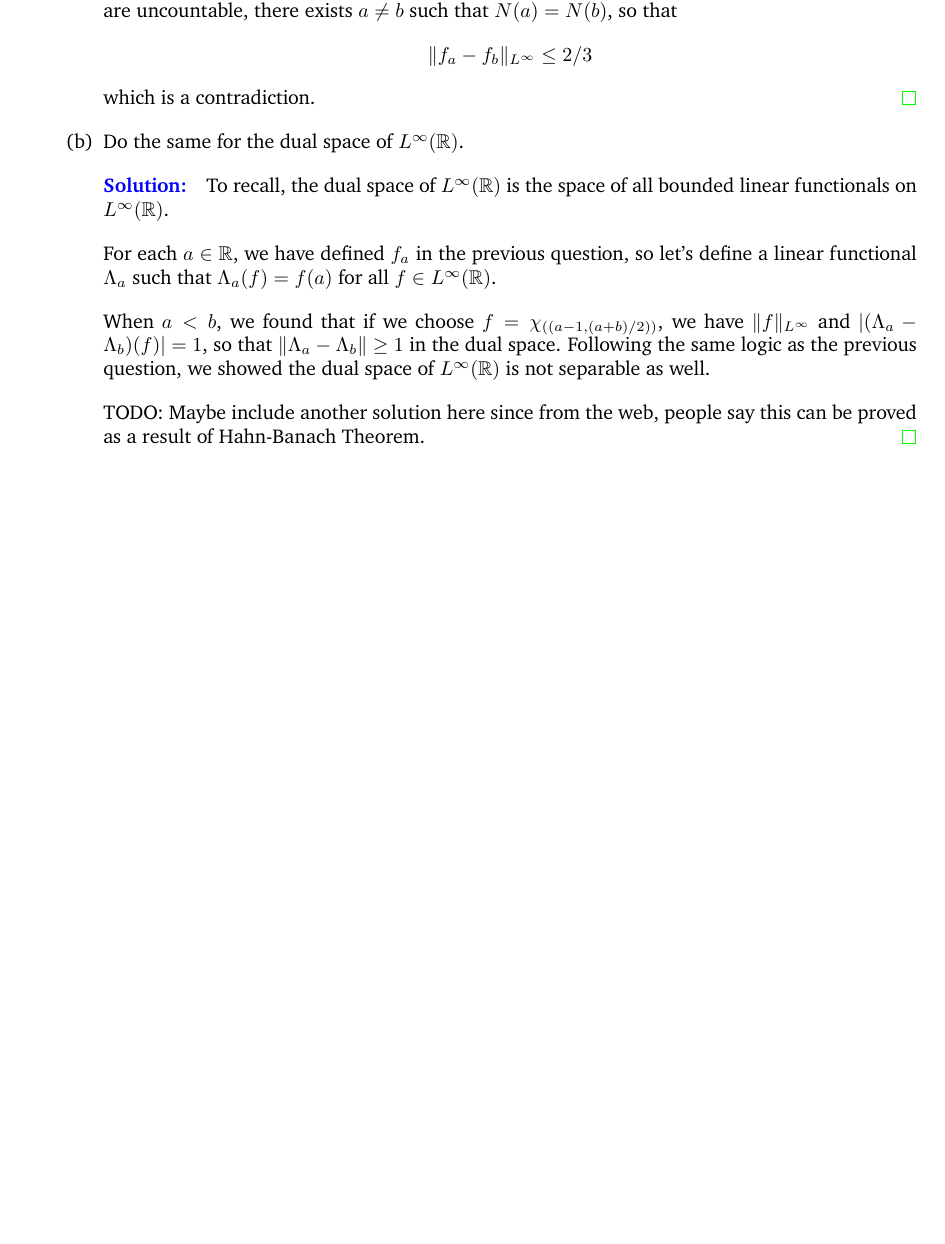
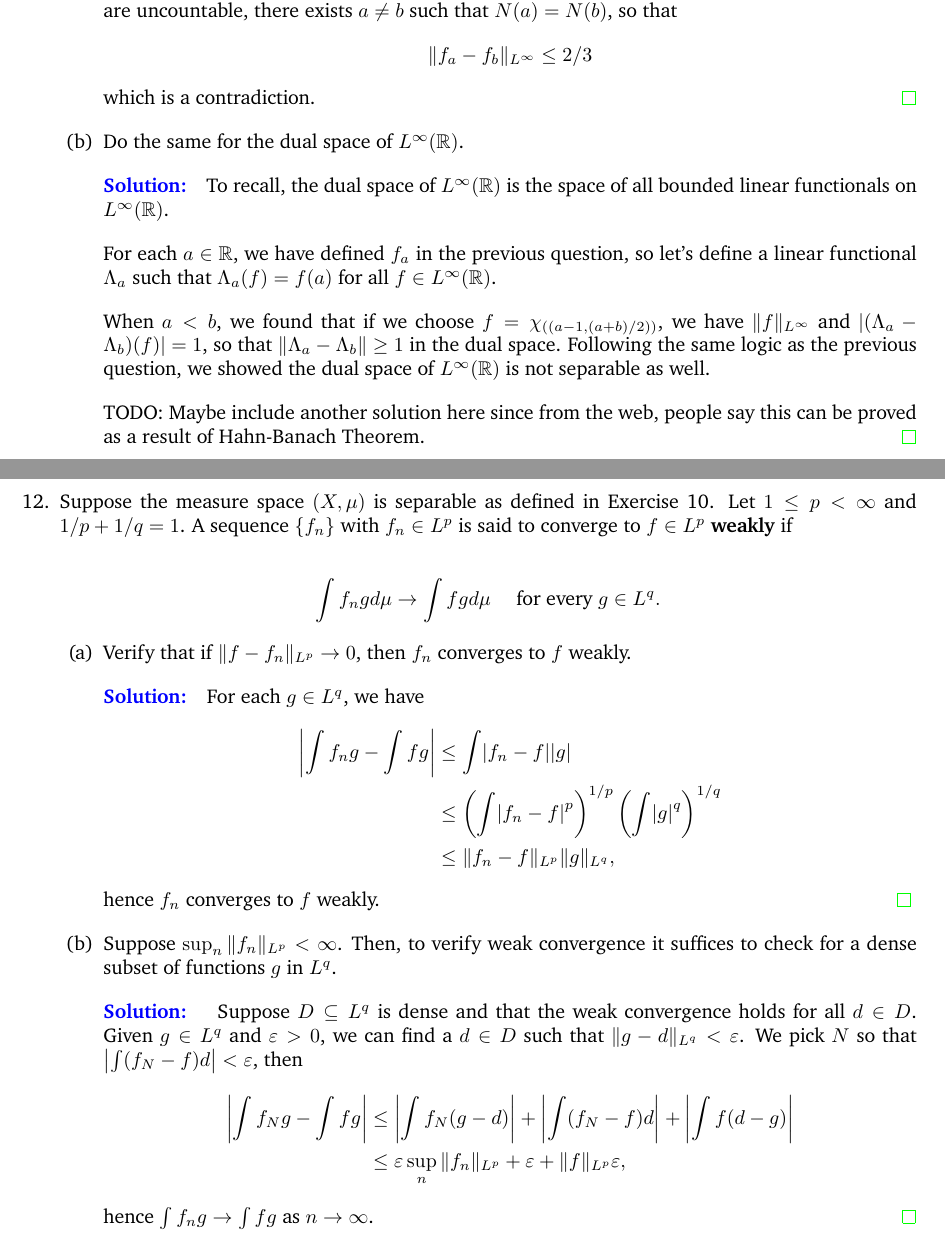
Before and after one commit to KelvinHong/functional-analysis-stein, a LaTeX problem sheet (chapter1-exercises.tex): part of page 8 of 8 before the commit and two parts of pages 8 and 9 of 9 after it, the two joined at a grey line, cut so that both start at the same text, the shorter picture padded with empty space. Compiled offline with pdfLaTeX.

Commit message:
chapter1 problem12ab

```diff
--- a/chapter1-exercises.tex
+++ b/chapter1-exercises.tex
@@ -470,6 +470,40 @@
             TODO: Maybe include another solution here since from the web, people say this can be proved as a result of Hahn-Banach Theorem.
         \end{solution}
     \end{enumerate}
+
+    \item Suppose the measure space $(X, \mu)$ is separable as defined in Exercise 10.
+    Let $1\leq p< \infty$ and $1/p+1/q=1$.
+    A sequence $\{f_n\}$ with $f_n\in L^p$ is said to converge to $f\in L^p$ \textbf{weakly} if
+
+    $$\int f_ng d\mu \to \int fg d\mu \quad\text{ for every } g\in L^q.$$
+
+    \begin{enumerate}
+        \item Verify that if $\|f-f_n\|_{L^p} \to 0$, then $f_n$ converges to $f$ weakly.
+
+        \begin{solution}
+            For each $g\in L^q$, we have
+            \begin{align*}
+                \abs{\int f_ng - \int fg} &\leq \int \abs{f_n-f}\abs{g}\\
+                &\leq \left(\int \abs{f_n-f}^p\right)^{1/p} \left(\int \abs{g}^q\right)^{1/q}\\
+                &\leq \|f_n-f\|_{L^p} \|g\|_{L^q},
+            \end{align*}
+            hence $f_n$ converges to $f$ weakly.
+        \end{solution}
+
+        \item Suppose $\sup_n \|f_n\|_{L^p} < \infty$. Then, to verify weak convergence it suffices to
+        check for a dense subset of functions $g$ in $L^q$.
+
+        \begin{solution}
+            Suppose $D\subseteq L^q$ is dense and that the weak convergence holds for all $d\in D$.
+            Given $g\in L^q$ and $\varepsilon>0$, we can find a $d\in D$ such that $\|g-d\|_{L^q}<\varepsilon$.
+            We pick $N$ so that $\abs{\int (f_N-f)d} < \varepsilon$, then
+            \begin{align*}
+                \abs{\int f_Ng - \int fg} &\leq \abs{\int f_N(g-d)} + \abs{\int (f_N-f)d} + \abs{\int f(d-g)}\\
+                &\leq \varepsilon \sup_n \|f_n\|_{L^p} + \varepsilon + \|f\|_{L^p} \varepsilon,
+            \end{align*}
+            hence $\int f_n g \to \int fg$ as $n\to\infty$.
+        \end{solution}
+    \end{enumerate}
 \end{enumerate}
 
 
```
Also changed, not shown: chapter1-exercises.pdf.
